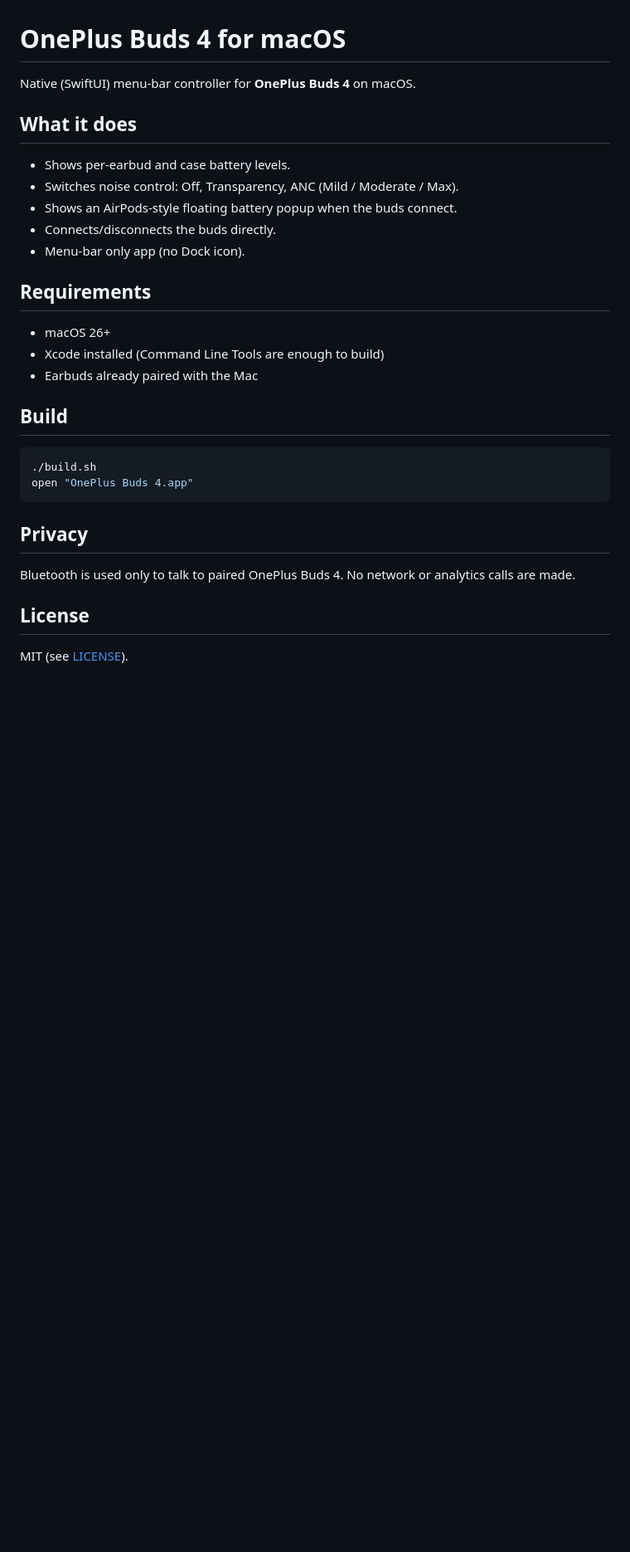
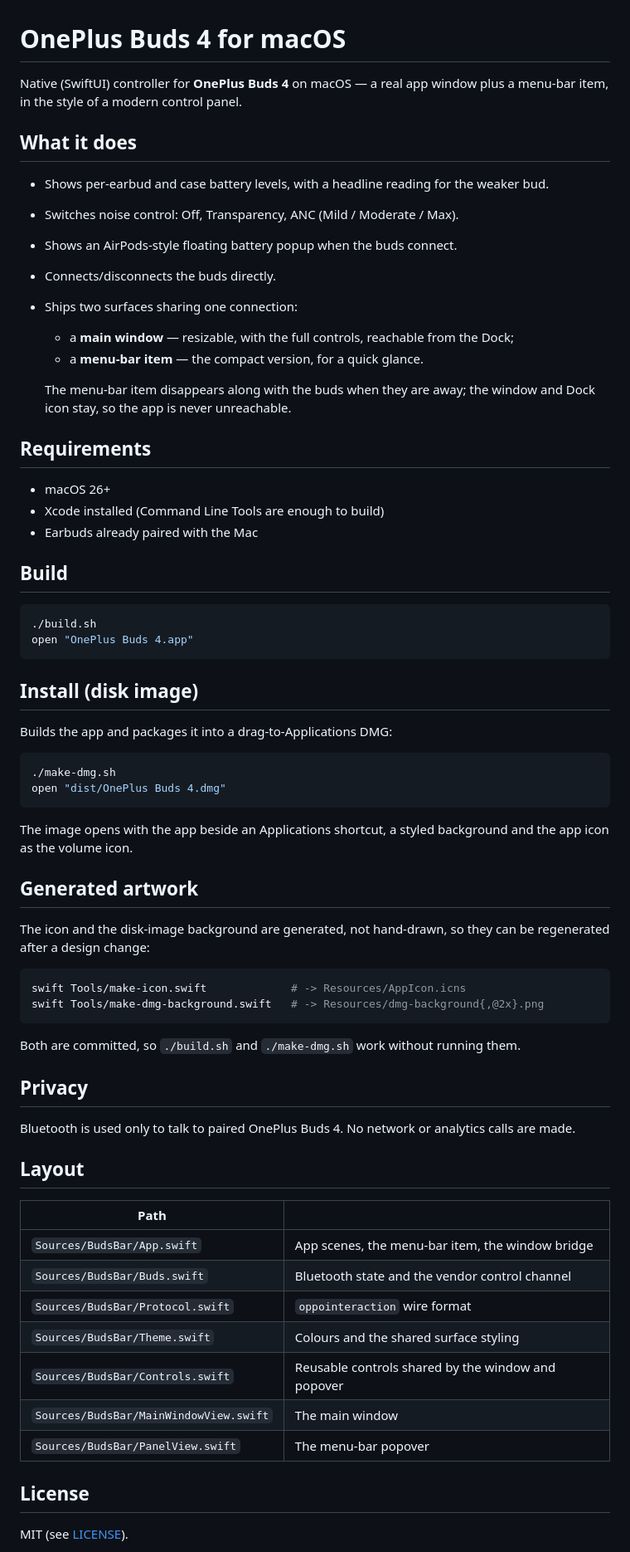
Before and after one commit to shashank99928/OnePlusBuds4Mac, a Markdown page: README.md, the part around the change. Shown: that part at 83% size. Rendered like a GitHub page; blank space fills up the shorter version.

````diff
--- a/README.md
+++ b/README.md
@@ -1,13 +1,19 @@
 # OnePlus Buds 4 for macOS
 
-Native (SwiftUI) menu-bar controller for **OnePlus Buds 4** on macOS.
+Native (SwiftUI) controller for **OnePlus Buds 4** on macOS — a real app window plus a
+menu-bar item, in the style of a modern control panel.
 
 ## What it does
-- Shows per-earbud and case battery levels.
+- Shows per-earbud and case battery levels, with a headline reading for the weaker bud.
 - Switches noise control: Off, Transparency, ANC (Mild / Moderate / Max).
 - Shows an AirPods-style floating battery popup when the buds connect.
 - Connects/disconnects the buds directly.
-- Menu-bar only app (no Dock icon).
+- Ships two surfaces sharing one connection:
+  - a **main window** — resizable, with the full controls, reachable from the Dock;
+  - a **menu-bar item** — the compact version, for a quick glance.
+
+  The menu-bar item disappears along with the buds when they are away; the window and
+  Dock icon stay, so the app is never unreachable.
 
 ## Requirements
 - macOS 26+
@@ -20,8 +26,37 @@ Native (SwiftUI) menu-bar controller for **OnePlus Buds 4** on macOS.
 open "OnePlus Buds 4.app"
 ```
 
+## Install (disk image)
+Builds the app and packages it into a drag-to-Applications DMG:
+```sh
+./make-dmg.sh
+open "dist/OnePlus Buds 4.dmg"
+```
+The image opens with the app beside an Applications shortcut, a styled background and
+the app icon as the volume icon.
+
+## Generated artwork
+The icon and the disk-image background are generated, not hand-drawn, so they can be
+regenerated after a design change:
+```sh
+swift Tools/make-icon.swift             # -> Resources/AppIcon.icns
+swift Tools/make-dmg-background.swift   # -> Resources/dmg-background{,@2x}.png
+```
+Both are committed, so `./build.sh` and `./make-dmg.sh` work without running them.
+
 ## Privacy
 Bluetooth is used only to talk to paired OnePlus Buds 4. No network or analytics calls are made.
+
+## Layout
+| Path | |
+| --- | --- |
+| `Sources/BudsBar/App.swift` | App scenes, the menu-bar item, the window bridge |
+| `Sources/BudsBar/Buds.swift` | Bluetooth state and the vendor control channel |
+| `Sources/BudsBar/Protocol.swift` | `oppointeraction` wire format |
+| `Sources/BudsBar/Theme.swift` | Colours and the shared surface styling |
+| `Sources/BudsBar/Controls.swift` | Reusable controls shared by the window and popover |
+| `Sources/BudsBar/MainWindowView.swift` | The main window |
+| `Sources/BudsBar/PanelView.swift` | The menu-bar popover |
 
 ## License
 MIT (see [LICENSE](./LICENSE)).
````
Also changed, not shown: Resources/dmg-background.png (added), Resources/dmg-background@2x.png (added), 6 other files.
